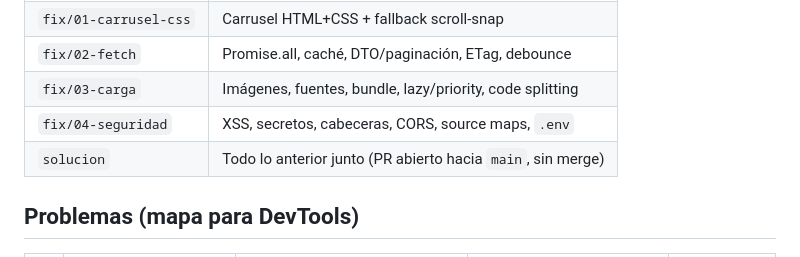
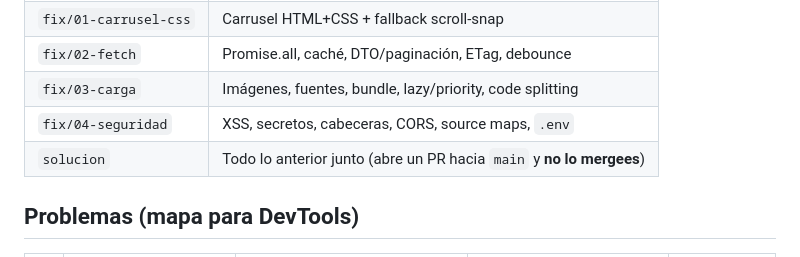
Before and after one commit to GandresCoello18/frontend-performance-lab, a Markdown page: README.md, the part around the change. Rendered like a GitHub page.

Commit message:
docs: el PR de solucion a main no se mergea
Co-authored-by: importadorasaconec-design <importadorasaconec-design@users.noreply.github.com>

```diff
--- a/README.md
+++ b/README.md
@@ -50,7 +50,7 @@ docs/guion-clase.md     guión de 5 minutos
 | `fix/02-fetch`        | Promise.all, caché, DTO/paginación, ETag, debounce          |
 | `fix/03-carga`        | Imágenes, fuentes, bundle, lazy/priority, code splitting    |
 | `fix/04-seguridad`    | XSS, secretos, cabeceras, CORS, source maps, `.env`         |
-| `solucion`            | Todo lo anterior junto (PR abierto hacia `main`, sin merge) |
+| `solucion`            | Todo lo anterior junto (abre un PR hacia `main` y **no lo mergees**) |
 
 ## Problemas (mapa para DevTools)
 
```
